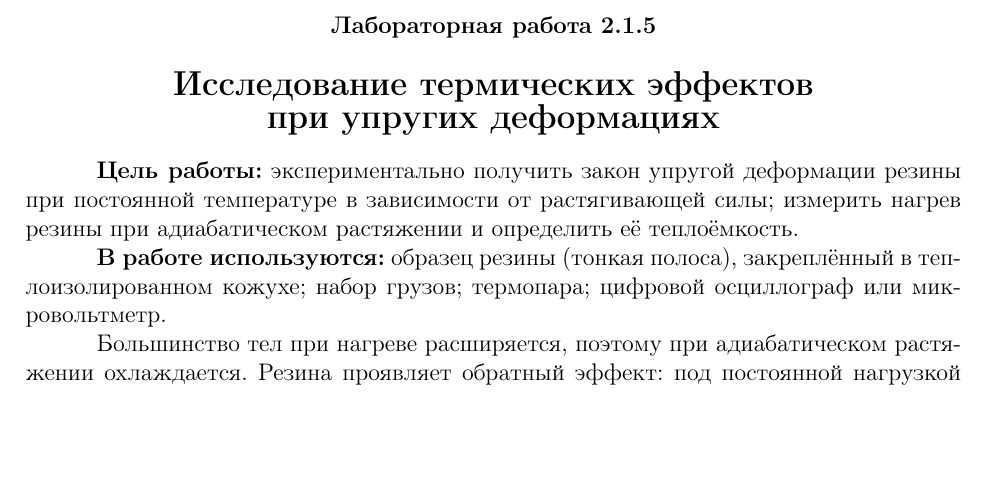
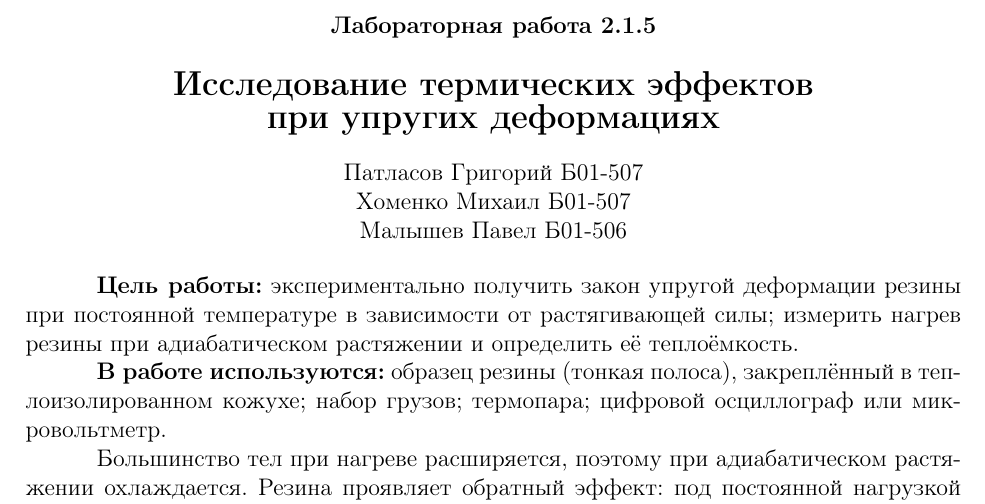
Before and after one commit to blessedBA/VPV_2_semestr, a LaTeX document (VPV2sem.tex): part of page 1 of 20 before the commit and part of page 1 of 21 after it, cut so that both start at the same text, the shorter picture padded with empty space. Compiled offline with pdfLaTeX.

Commit message:
FINAL VERSION

```diff
--- a/VPV2sem.tex
+++ b/VPV2sem.tex
@@ -45,7 +45,10 @@
 
 \begin{center}
     \textbf{Лабораторная работа 2.1.5}\\[0.8em]
-    {\Large \textbf{Исследование термических эффектов\\при упругих деформациях}}
+    {\Large \textbf{Исследование термических эффектов\\при упругих деформациях}}\\[1.0em]
+    Патласов Григорий Б01-507\\
+    Хоменко Михаил Б01-507\\
+    Малышев Павел Б01-506
 \end{center}
 
 \textbf{Цель работы:} экспериментально получить закон упругой деформации резины при постоянной температуре в зависимости от растягивающей силы; измерить нагрев резины при адиабатическом растяжении и определить её теплоёмкость.
```
